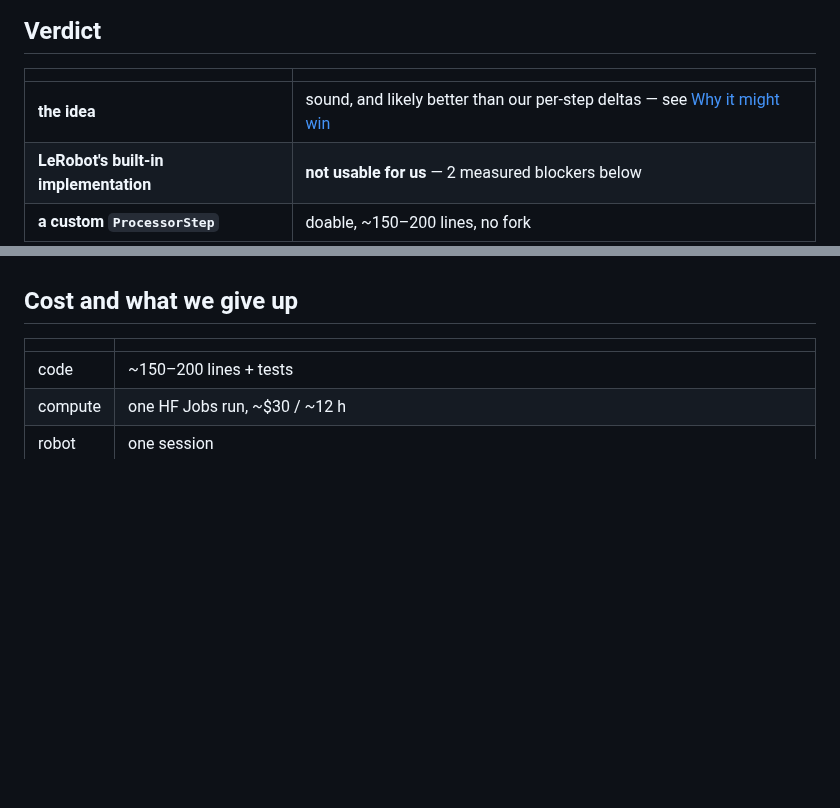
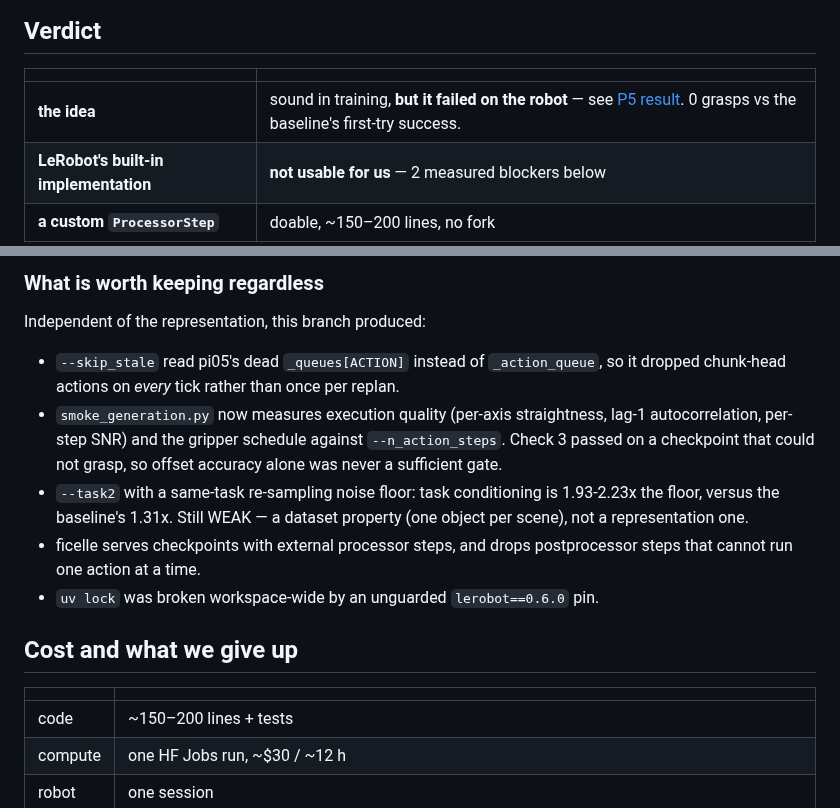
Before and after one commit to pollen-robotics/grabette, a Markdown page: docs/relative_actions_lerobot_native.md, 2 parts joined by grey strips. Drawn GitHub-style; blank space fills up the shorter version.

```diff
--- a/docs/relative_actions_lerobot_native.md
+++ b/docs/relative_actions_lerobot_native.md
@@ -13,7 +13,7 @@ prediction time.
 
 | | |
 |---|---|
-| **the idea** | sound, and likely better than our per-step deltas — see [Why it might win](#why-it-might-win) |
+| **the idea** | sound in training, **but it failed on the robot** — see [P5 result](#p5-result-the-robot-ab-fails-2026-09-03). 0 grasps vs the baseline's first-try success. |
 | **LeRobot's built-in implementation** | **not usable for us** — 2 measured blockers below |
 | **a custom `ProcessorStep`** | doable, ~150–200 lines, no fork |
 
@@ -427,3 +507,20 @@ passes outright, task-sensitivity is better than the current checkpoint.
+### What is worth keeping regardless
+
+Independent of the representation, this branch produced:
+
+- `--skip_stale` read pi05's dead `_queues[ACTION]` instead of `_action_queue`,
+  so it dropped chunk-head actions on *every* tick rather than once per replan.
+- `smoke_generation.py` now measures execution quality (per-axis straightness,
+  lag-1 autocorrelation, per-step SNR) and the gripper schedule against
+  `--n_action_steps`. Check 3 passed on a checkpoint that could not grasp, so
+  offset accuracy alone was never a sufficient gate.
+- `--task2` with a same-task re-sampling noise floor: task conditioning is
+  1.93-2.23x the floor, versus the baseline's 1.31x. Still WEAK — a dataset
+  property (one object per scene), not a representation one.
+- ficelle serves checkpoints with external processor steps, and drops
+  postprocessor steps that cannot run one action at a time.
+- `uv lock` was broken workspace-wide by an unguarded `lerobot==0.6.0` pin.
+
 ## Cost and what we give up
 
 | | |
```
Also changed, not shown: other parts of docs/relative_actions_lerobot_native.md (+80 -0 lines).
